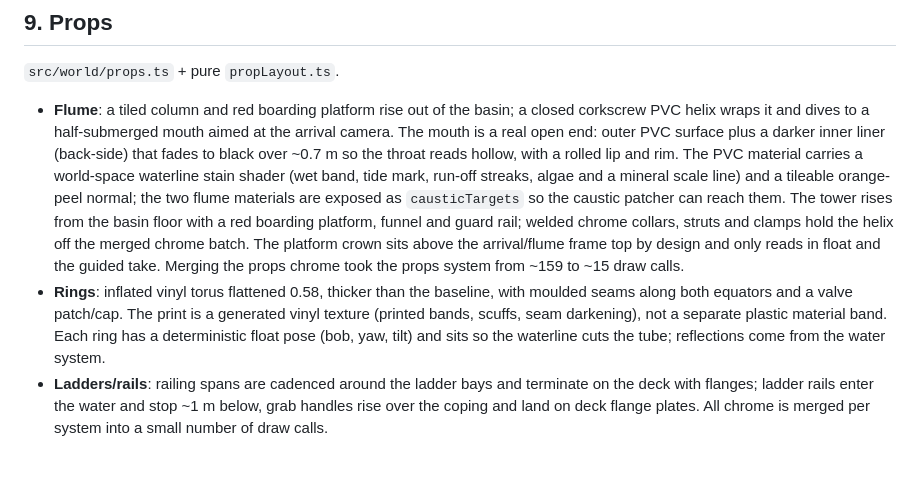
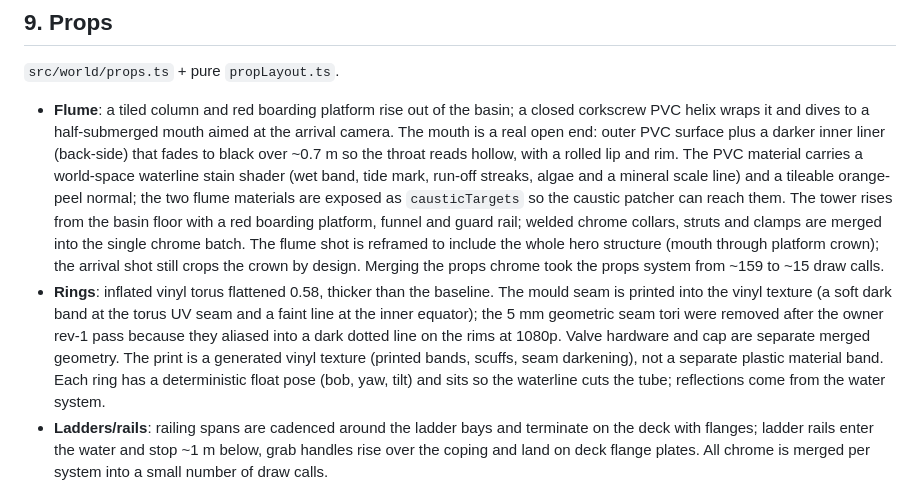
Before and after one commit to 4t145/the-pool-deepseek-v4.1-flash-1017, a Markdown page: docs/IMPLEMENTATION.md, the part around the change. Drawn GitHub-style; blank space fills up the shorter version.

Commit message:
docs: IMPLEMENTATION props text matches shipped ring seam and flume reframe

```diff
--- a/docs/IMPLEMENTATION.md
+++ b/docs/IMPLEMENTATION.md
@@ -328,16 +328,20 @@ half-scale reflection target), which removed a reflection-side dash class.
   algae and a mineral scale line) and a tileable orange-peel normal; the two
   flume materials are exposed as `causticTargets` so the caustic patcher can
   reach them. The tower rises from the basin floor with a red boarding platform,
-  funnel and guard rail; welded chrome collars, struts and clamps hold the helix
-  off the merged chrome batch. The platform crown sits above the arrival/flume
-  frame top by design and only reads in float and the guided take. Merging the
-  props chrome took the props system from ~159 to ~15 draw calls.
-- **Rings**: inflated vinyl torus flattened 0.58, thicker than the baseline,
-  with moulded seams along both equators and a valve patch/cap. The print is a
-  generated vinyl texture (printed bands, scuffs, seam darkening), not a
-  separate plastic material band. Each ring has a deterministic float pose
-  (bob, yaw, tilt) and sits so the waterline cuts the tube; reflections come
-  from the water system.
+  funnel and guard rail; welded chrome collars, struts and clamps are merged
+  into the single chrome batch. The flume shot is reframed to include the whole
+  hero structure (mouth through platform crown); the arrival shot still crops
+  the crown by design. Merging the props chrome took the props system from ~159
+  to ~15 draw calls.
+- **Rings**: inflated vinyl torus flattened 0.58, thicker than the baseline.
+  The mould seam is printed into the vinyl texture (a soft dark band at the
+  torus UV seam and a faint line at the inner equator); the 5 mm geometric seam
+  tori were removed after the owner rev-1 pass because they aliased into a dark
+  dotted line on the rims at 1080p. Valve hardware and cap are separate merged
+  geometry. The print is a generated vinyl texture (printed bands, scuffs, seam
+  darkening), not a separate plastic material band. Each ring has a
+  deterministic float pose (bob, yaw, tilt) and sits so the waterline cuts the
+  tube; reflections come from the water system.
 - **Ladders/rails**: railing spans are cadenced around the ladder bays and
   terminate on the deck with flanges; ladder rails enter the water and stop ~1 m
   below, grab handles rise over the coping and land on deck flange plates. All
```
